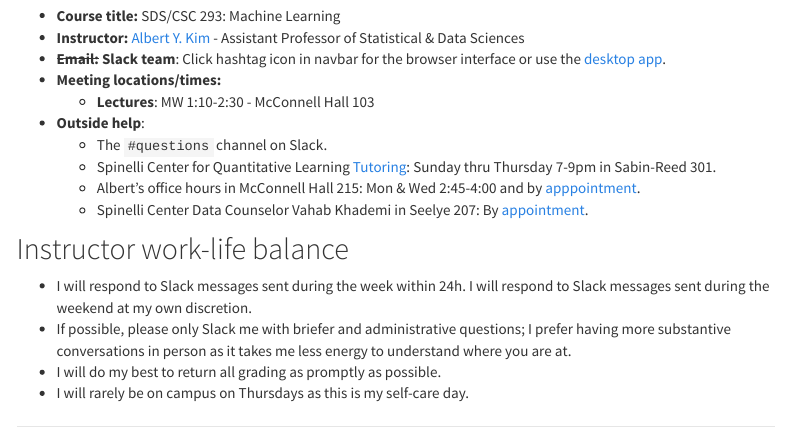
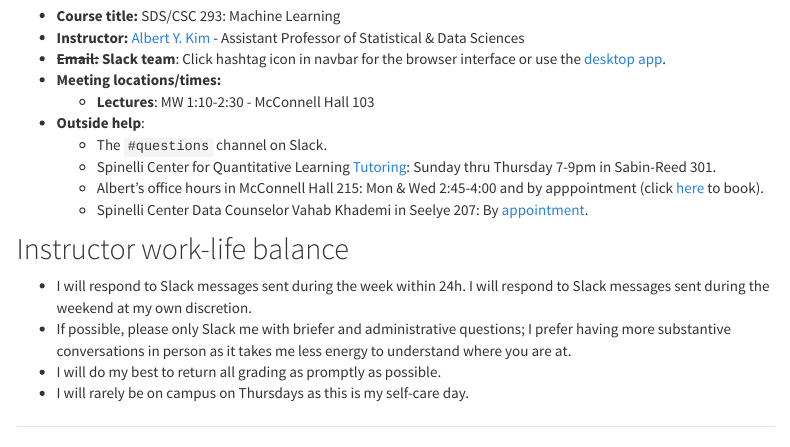
Before and after one commit to rudeboybert/SDS293, an R Markdown document (syllabus.Rmd): the page in a window 1100 px wide, from 180 px down. Rendered offline with R 4.5, knitr and Pandoc, with nearby package versions; menus at the side of the page are left out.

Commit message:
Updated syllabus

```diff
--- a/syllabus.Rmd
+++ b/syllabus.Rmd
@@ -30,7 +30,7 @@ h1{font-weight: 400;}
 * **Outside help**:
     + The `#questions` channel on Slack.
     + Spinelli Center for Quantitative Learning [Tutoring](https://www.smith.edu/qlc/tutoring.html?colStats=open#PanelStats){target="_blank"}: Sunday thru Thursday 7-9pm in Sabin-Reed 301.
-    + Albert's office hours in McConnell Hall 215: Mon & Wed 2:45-4:00 and by [apppointment](https://calendar.google.com/calendar/selfsched?sstoken=UVBidEVzZlJ3a2dYfGRlZmF1bHR8NmExNDk4OGM5ZWZiYWNmOWYxYWRkZDM0NmU3ZGRmMzE){target="_blank"}.
+    + Albert's office hours in McConnell Hall 215: Mon & Wed 2:45-4:00 and by apppointment (click [here](https://calendar.google.com/calendar/selfsched?sstoken=UVBidEVzZlJ3a2dYfGRlZmF1bHR8NmExNDk4OGM5ZWZiYWNmOWYxYWRkZDM0NmU3ZGRmMzE){target="_blank"} to book).
     + Spinelli Center Data Counselor Vahab Khademi in Seelye 207: By [appointment](https://www.smith.edu/qlc/tutoring.html?colDataCnslr=open#PanelDataCnslr){target="_blank"}.
 
 
```
Also changed, not shown: 2 other files.
